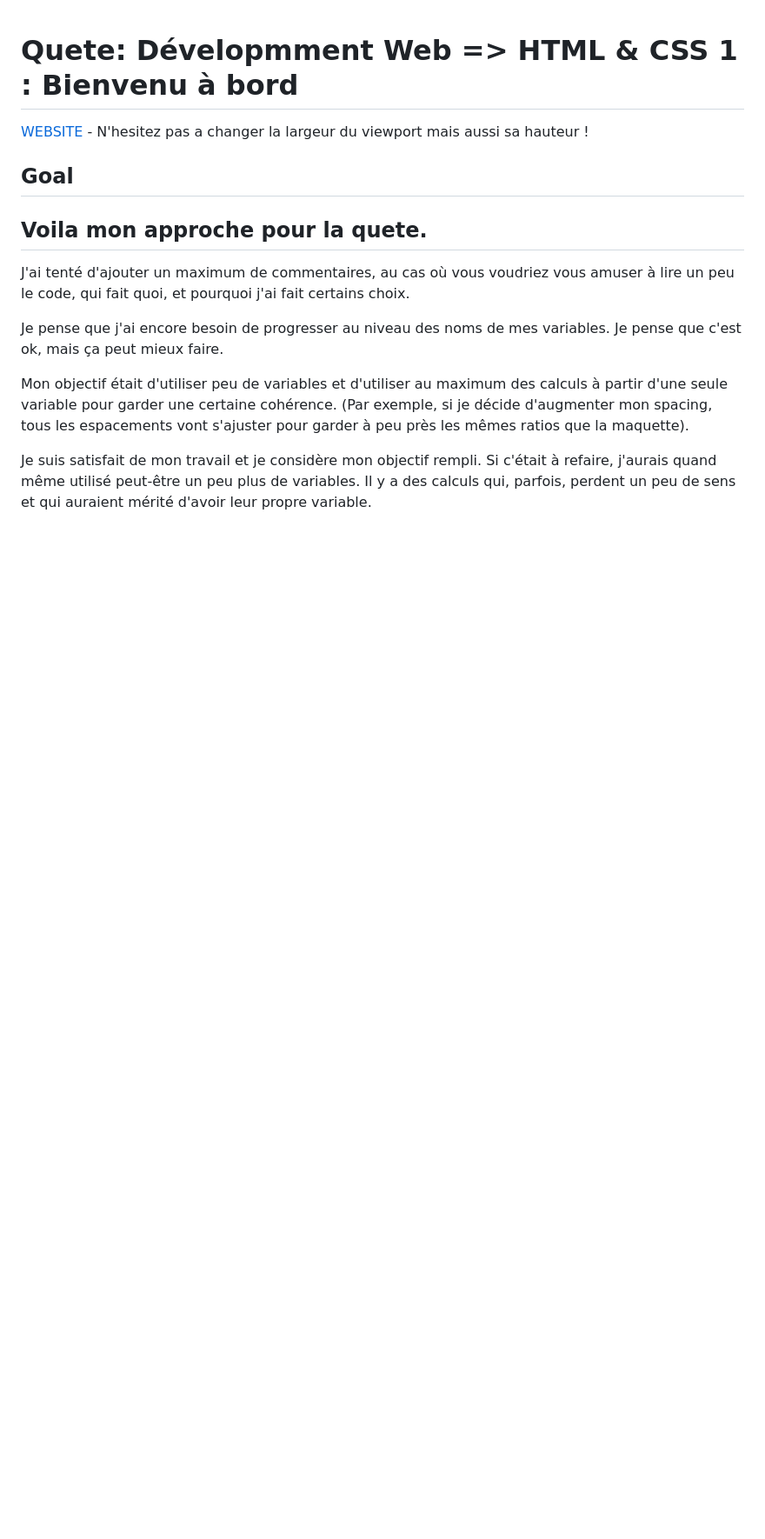
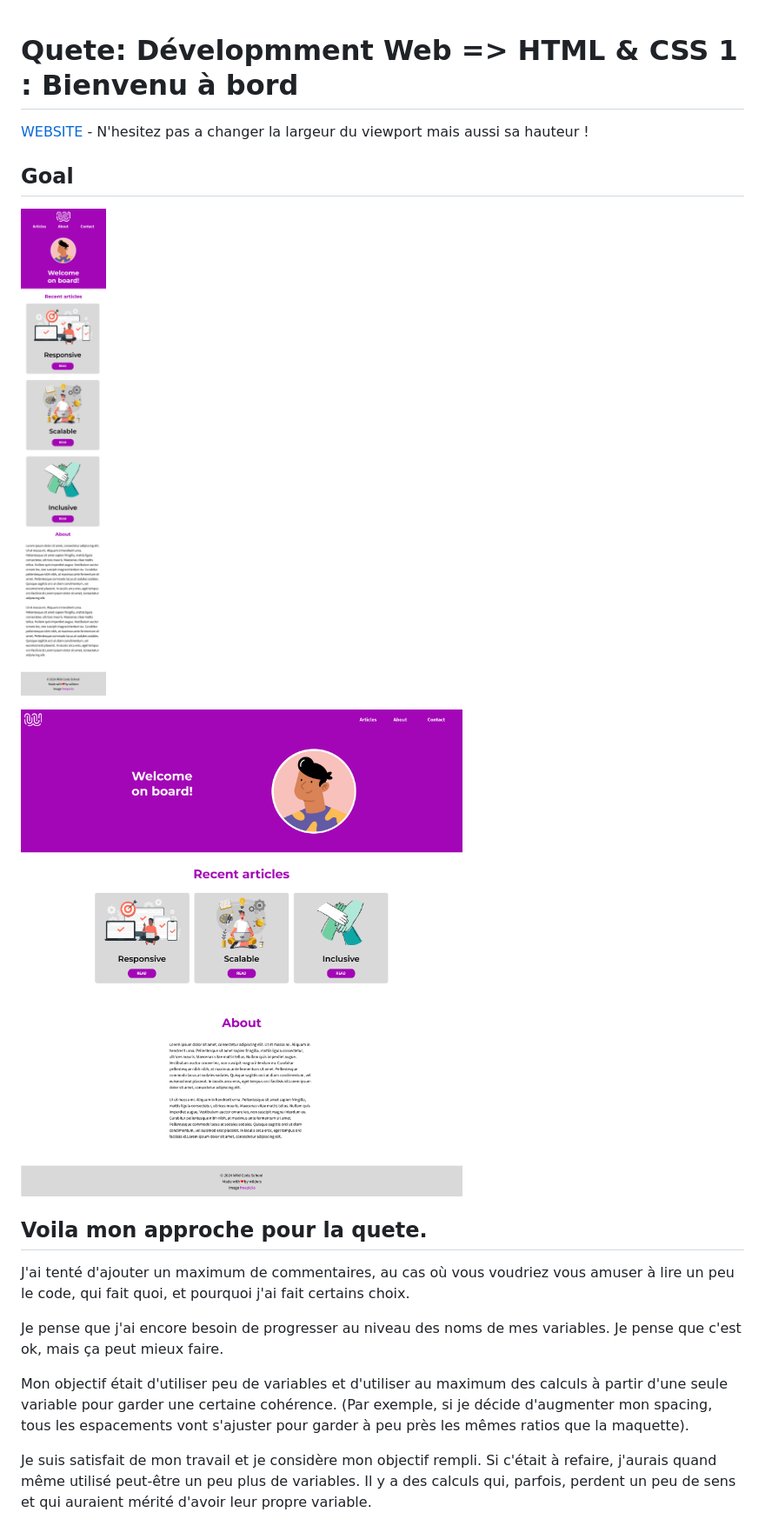
Before and after one commit to Dodeun/HTML-CSS-Bienvenue_a_bord, a Markdown page: README.md, the part around the change. Shown: that part at 87% size. GitHub-like rendering; pictures changed too: design/html-css-quest-mandatory-1-desktop.png (added), design/html-css-quest-mandatory-1-mobile.png (added); blank space fills up the shorter version.

Commit message:
Readme update + design goals

```diff
--- a/README.md
+++ b/README.md
@@ -1,10 +1,12 @@
-
-
 # Quete: Dévelopmment Web => HTML & CSS 1 : Bienvenu à bord
 
 [WEBSITE](https://dodeun.github.io/HTML-CSS-Bienvenue_a_bord/) - N'hesitez pas a changer la largeur du viewport mais aussi sa hauteur !
 
 ## Goal
+
+![Design mobile](/design/html-css-quest-mandatory-1-mobile.png)
+
+![Design desktop](/design/html-css-quest-mandatory-1-desktop.png)
 
 ## Voila mon approche pour la quete.
 
```
